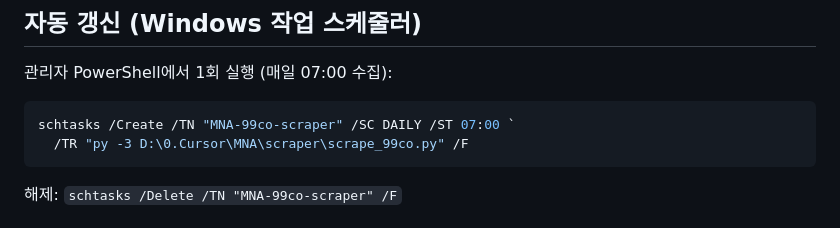
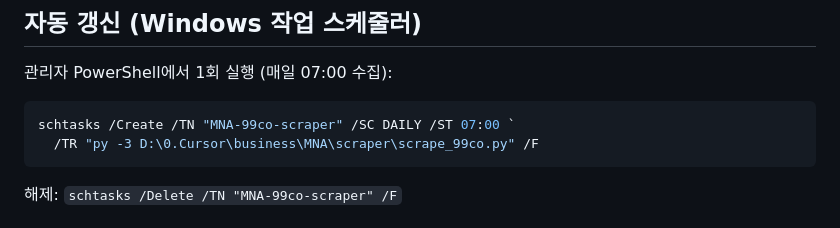
Before and after one commit to 4langhago/investid-mna, a Markdown page: scraper/README.md, the part around the change. GitHub-like rendering.

Commit message:
docs: 폴더 이동(business/MNA)에 맞춰 스케줄러 등록 예시 경로를 고친다
Co-Authored-By: Claude Opus 5.5 <noreply@anthropic.com>

````diff
--- a/scraper/README.md
+++ b/scraper/README.md
@@ -20,7 +20,7 @@ py -3 scraper/scrape_99co.py tangerang depok # 특정 지역만 (99.co 도시
 관리자 PowerShell에서 1회 실행 (매일 07:00 수집):
 ```powershell
 schtasks /Create /TN "MNA-99co-scraper" /SC DAILY /ST 07:00 `
-  /TR "py -3 D:\0.Cursor\MNA\scraper\scrape_99co.py" /F
+  /TR "py -3 D:\0.Cursor\business\MNA\scraper\scrape_99co.py" /F
 ```
 해제: `schtasks /Delete /TN "MNA-99co-scraper" /F`
 
````
